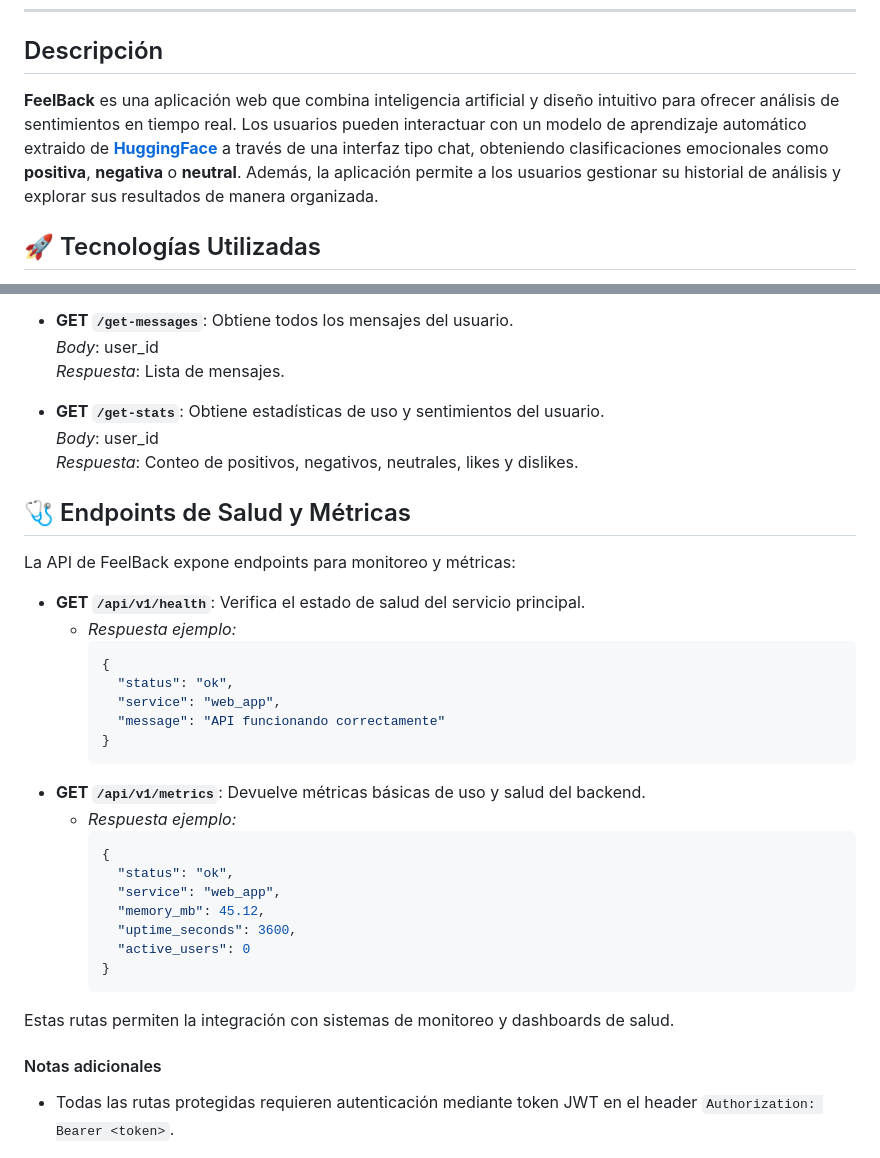
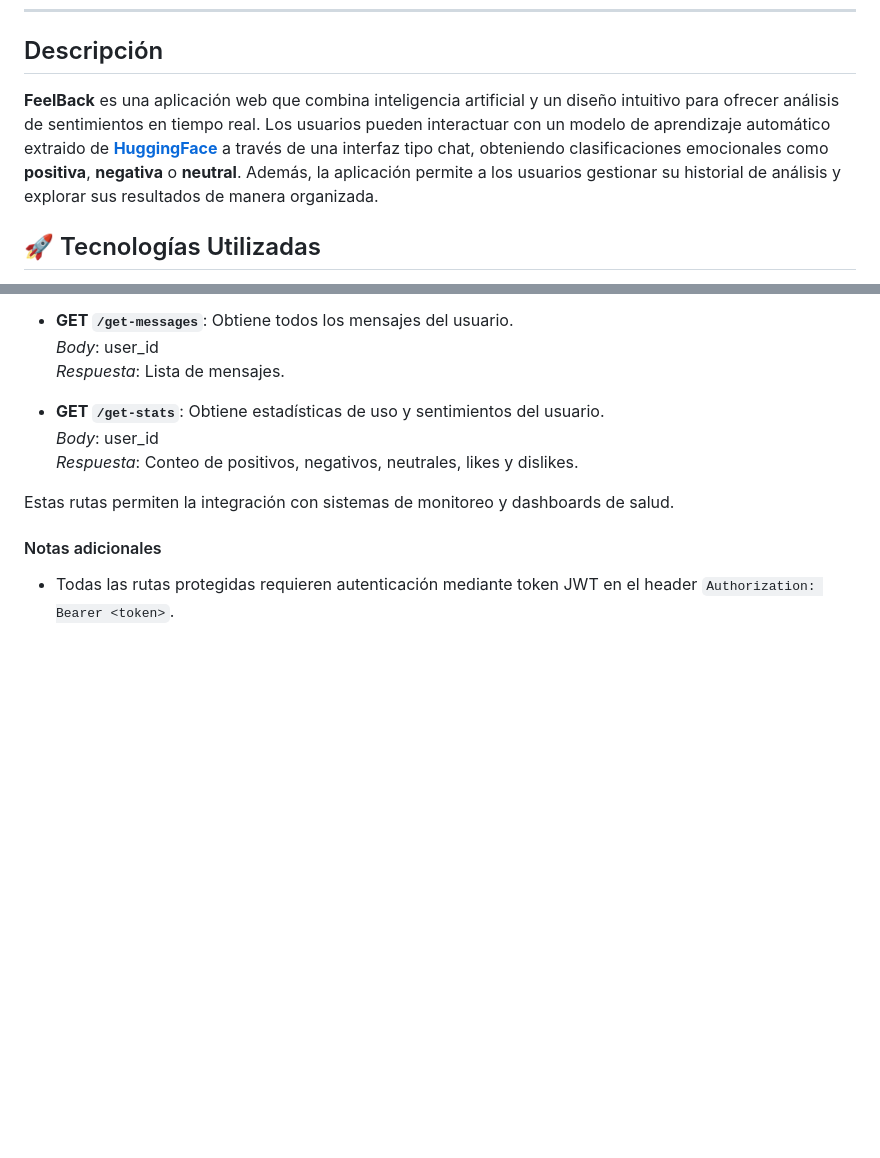
Before and after one commit to Gerardo1909/FeelBack, a Markdown page: README.md, 2 parts joined by grey strips. Drawn GitHub-style; blank space fills up the shorter version.

Commit message:
Modificaciones en el README.

````diff
--- a/README.md
+++ b/README.md
@@ -18,7 +18,7 @@
 ---
 
 ## Descripción
-**FeelBack** es una aplicación web que combina inteligencia artificial y diseño intuitivo para ofrecer análisis de sentimientos en tiempo real. Los usuarios pueden interactuar con un modelo de aprendizaje automático extraido de [**HuggingFace**](https://huggingface.co/nlptown/bert-base-multilingual-uncased-sentiment) a través de una interfaz tipo chat, obteniendo clasificaciones emocionales como **positiva**, **negativa** o **neutral**. Además, la aplicación permite a los usuarios gestionar su historial de análisis y explorar sus resultados de manera organizada.
+**FeelBack** es una aplicación web que combina inteligencia artificial y un diseño intuitivo para ofrecer análisis de sentimientos en tiempo real. Los usuarios pueden interactuar con un modelo de aprendizaje automático extraido de [**HuggingFace**](https://huggingface.co/nlptown/bert-base-multilingual-uncased-sentiment) a través de una interfaz tipo chat, obteniendo clasificaciones emocionales como **positiva**, **negativa** o **neutral**. Además, la aplicación permite a los usuarios gestionar su historial de análisis y explorar sus resultados de manera organizada.
 
 ## 🚀 Tecnologías Utilizadas
 - **Lenguaje de programación:** Python
@@ -108,31 +108,6 @@ A continuación se listan las rutas principales de la API RESTful expuesta por F
   _Body_: user_id
   _Respuesta_: Conteo de positivos, negativos, neutrales, likes y dislikes.
 
-## 🩺 Endpoints de Salud y Métricas
-
-La API de FeelBack expone endpoints para monitoreo y métricas:
-
-- **GET `/api/v1/health`**: Verifica el estado de salud del servicio principal.
-  - _Respuesta ejemplo:_
-    ```json
-    {
-      "status": "ok",
-      "service": "web_app",
-      "message": "API funcionando correctamente"
-    }
-    ```
-- **GET `/api/v1/metrics`**: Devuelve métricas básicas de uso y salud del backend.
-  - _Respuesta ejemplo:_
-    ```json
-    {
-      "status": "ok",
-      "service": "web_app",
-      "memory_mb": 45.12,
-      "uptime_seconds": 3600,
-      "active_users": 0
-    }
-    ```
-
 Estas rutas permiten la integración con sistemas de monitoreo y dashboards de salud.
 
 #### Notas adicionales
````
